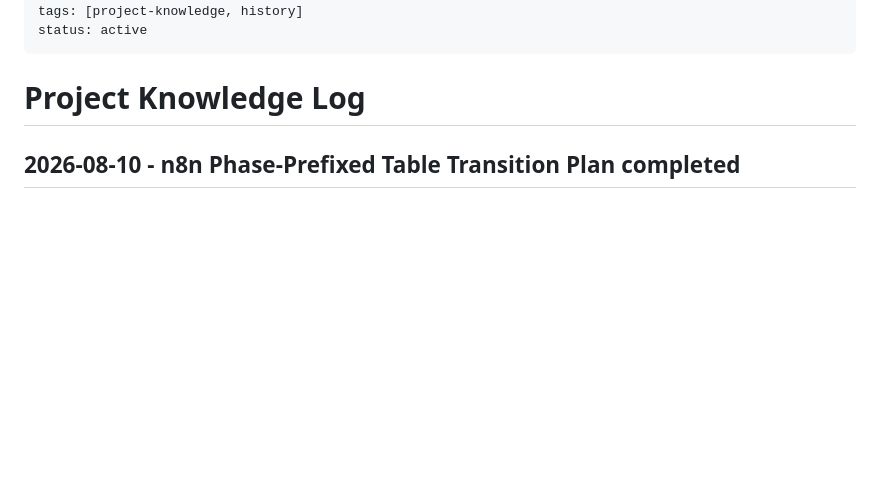
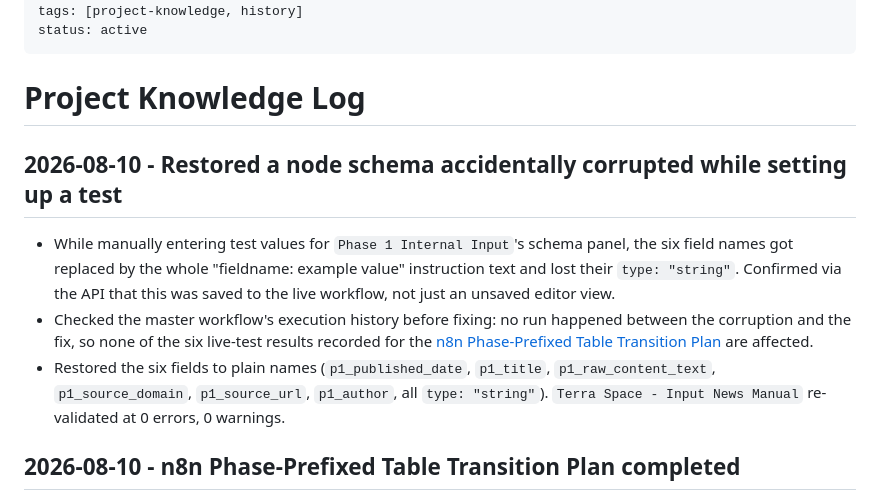
Before and after one commit to halmarpolanunu/terra_space, a Markdown page: project-knowledge/Project-Knowledge-Log.md, the part around the change. Drawn GitHub-style; blank space fills up the shorter version.

Commit message:
fix: restore Phase 1 Internal Input schema after accidental corruption
While manually entering test values for the node's schema panel during
the blank-input test, the six field names got replaced by the whole
"fieldname: example value" instruction text (e.g. "p1_published_date:
2026-08-10" as a literal field name) and lost type: "string". This was
saved to the live workflow, not just an unsaved editor view, and would
have broken the master's call into this node had it stayed.

Checked the master workflow's execution history before fixing: no run
happened between the corruption and the fix, so none of the six
recorded live-test results for the n8n Phase-Prefixed Table Transition
Plan are affected.

Restored the six fields to plain names (p1_published_date, p1_title,
p1_raw_content_text, p1_source_domain, p1_source_url, p1_author), all
type: "string". Terra Space - Input News Manual re-validated at 0
errors, 0 warnings.

Co-Authored-By: Claude Sonnet 5 <noreply@anthropic.com>

```diff
--- a/project-knowledge/Project-Knowledge-Log.md
+++ b/project-knowledge/Project-Knowledge-Log.md
@@ -7,6 +7,20 @@ status: active
 ---
 
 # Project Knowledge Log
+
+## 2026-08-10 - Restored a node schema accidentally corrupted while setting up a test
+
+- While manually entering test values for `Phase 1 Internal Input`'s schema panel, the six field
+  names got replaced by the whole "fieldname: example value" instruction text and lost their
+  `type: "string"`. Confirmed via the API that this was saved to the live workflow, not just an
+  unsaved editor view.
+- Checked the master workflow's execution history before fixing: no run happened between the
+  corruption and the fix, so none of the six live-test results recorded for the [n8n
+  Phase-Prefixed Table Transition Plan](plans/2026-08-10-n8n-phase-table-transition.md) are
+  affected.
+- Restored the six fields to plain names (`p1_published_date`, `p1_title`,
+  `p1_raw_content_text`, `p1_source_domain`, `p1_source_url`, `p1_author`, all `type: "string"`).
+  `Terra Space - Input News Manual` re-validated at 0 errors, 0 warnings.
 
 ## 2026-08-10 - n8n Phase-Prefixed Table Transition Plan completed
 
```
Also changed, not shown: project-knowledge/Current-Status.md (+2 -0 lines).
